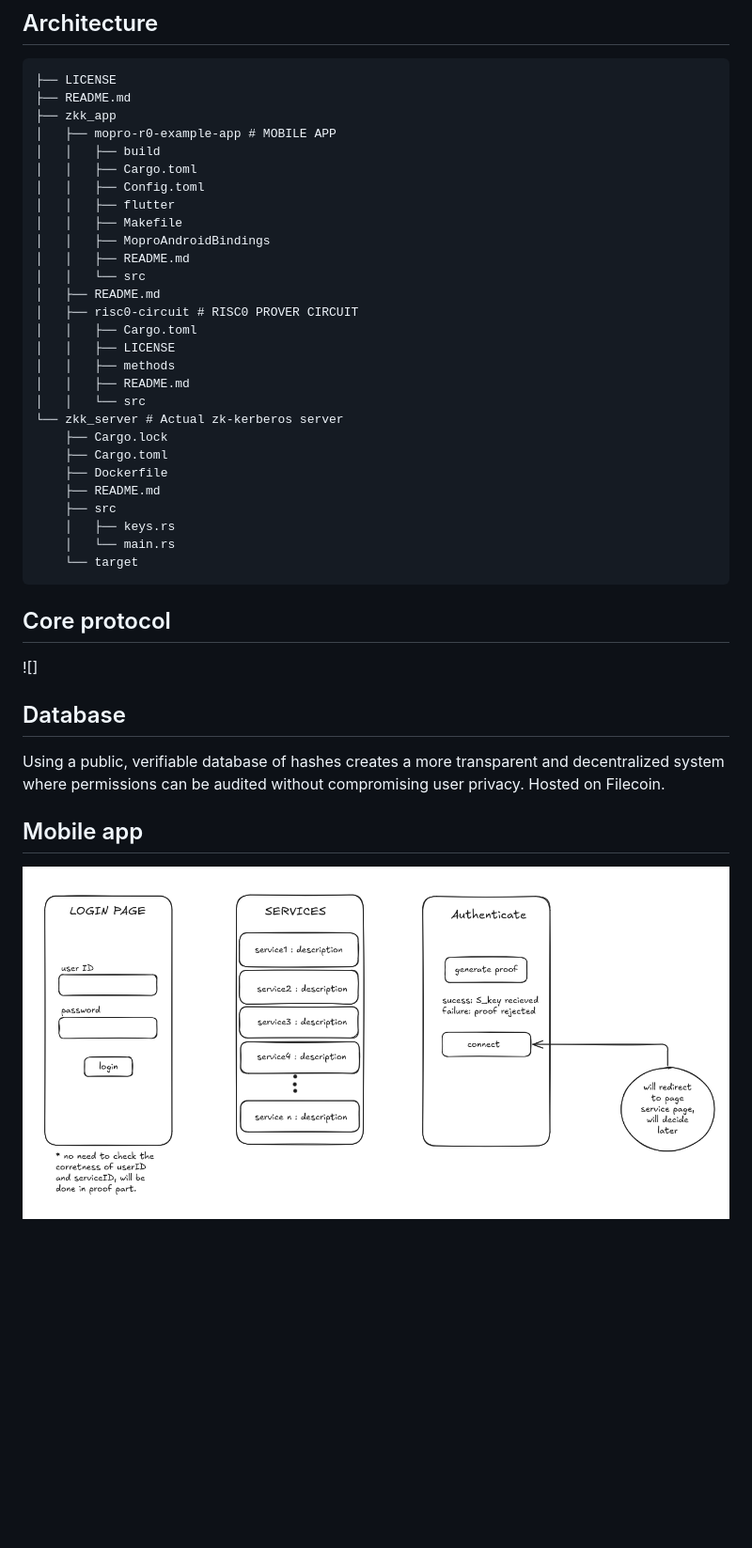
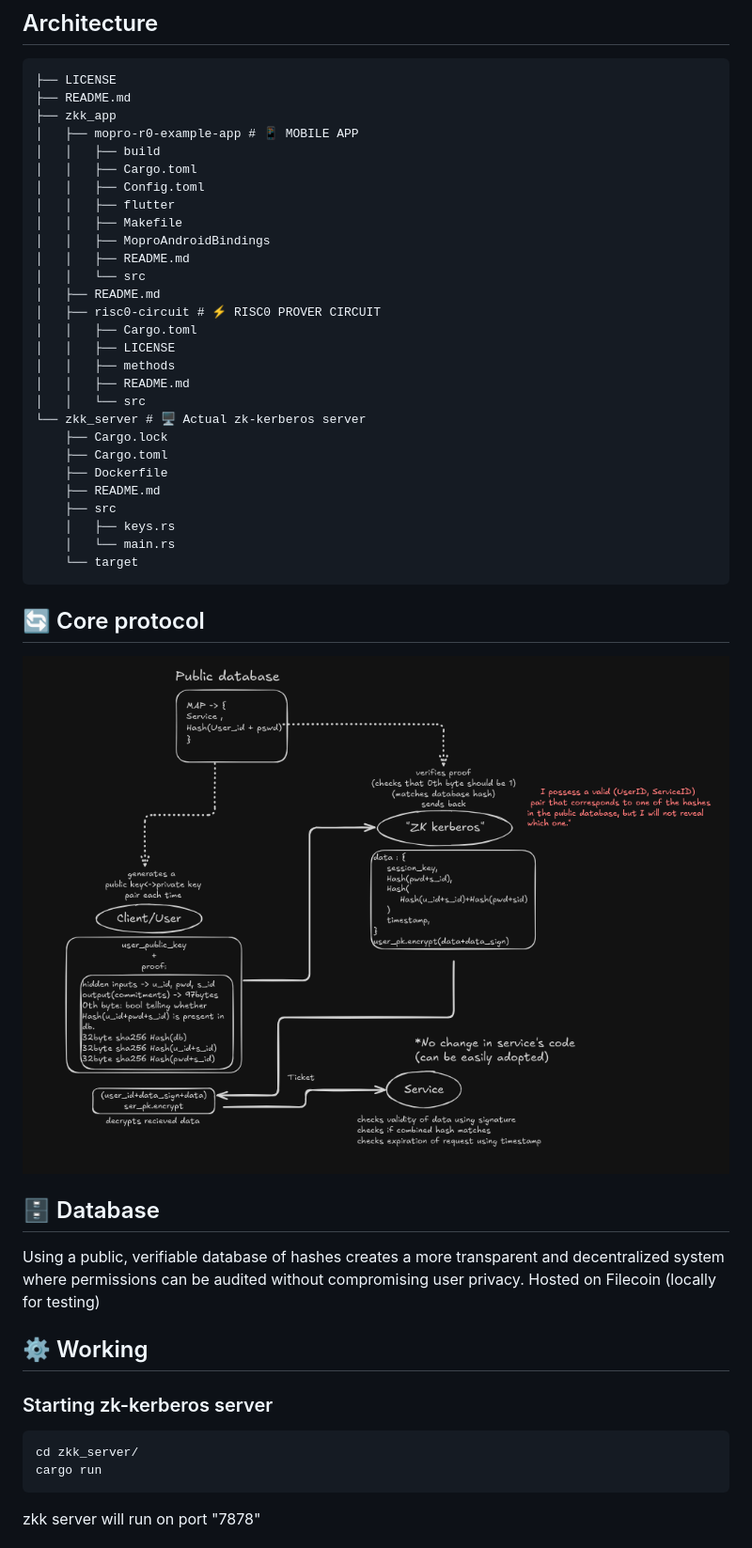
Before and after one commit to Arnav-panjla/zk_kerberos, a Markdown page: README.md, the part around the change printed below. Shown: that part at 94% size. Drawn GitHub-style; pictures changed too: assets/core_protocol.jpg (added); blank space fills up the shorter version.

Commit message:
update_README

````diff
--- a/README.md
+++ b/README.md
@@ -8,7 +15,7 @@ Zero-knowledge Kerberos: users can authenticate with complete anonymity. The Ker
 ├── LICENSE
 ├── README.md
 ├── zkk_app
-│   ├── mopro-r0-example-app # MOBILE APP
+│   ├── mopro-r0-example-app # 📱 MOBILE APP
 │   │   ├── build
 │   │   ├── Cargo.toml
 │   │   ├── Config.toml
@@ -18,28 +25,39 @@ Zero-knowledge Kerberos: users can authenticate with complete anonymity. The Ker
 │   │   ├── README.md
 │   │   └── src
 │   ├── README.md
-│   ├── risc0-circuit # RISC0 PROVER CIRCUIT
+│   ├── risc0-circuit # ⚡ RISC0 PROVER CIRCUIT
 │   │   ├── Cargo.toml
 │   │   ├── LICENSE
 │   │   ├── methods
 │   │   ├── README.md
 │   │   └── src
-└── zkk_server # Actual zk-kerberos server
+└── zkk_server # 🖥️ Actual zk-kerberos server
     ├── Cargo.lock
     ├── Cargo.toml
     ├── Dockerfile
     ├── README.md
     ├── src
-    │   ├── keys.rs
-    │   └── main.rs
+    │   ├── keys.rs
+    │   └── main.rs
     └── target
 ```
-## Core protocol
-![]
 
-## Database
-Using a public, verifiable database of hashes creates a more transparent and decentralized system where permissions can be audited without compromising user privacy. Hosted on Filecoin.
+## 🔄 Core protocol
 
-## Mobile app
+![Core Protocol](./assets/core_protocol.jpg)
 
-![Mobile app screenshot](./assets/mobile_app_v1.png)
+## 🗄️ Database
+
+Using a public, verifiable database of hashes creates a more transparent and decentralized system where permissions can be audited without compromising user privacy. Hosted on Filecoin (locally for testing)
+
+## ⚙️ Working
+
+### Starting zk-kerberos server
+
+```bash
+cd zkk_server/
+cargo run
+```
+
+zkk server will run on port "7878"
+
````
Also changed, not shown: other parts of README.md (+37 -1 lines), assets/app_example.jpg (added).
